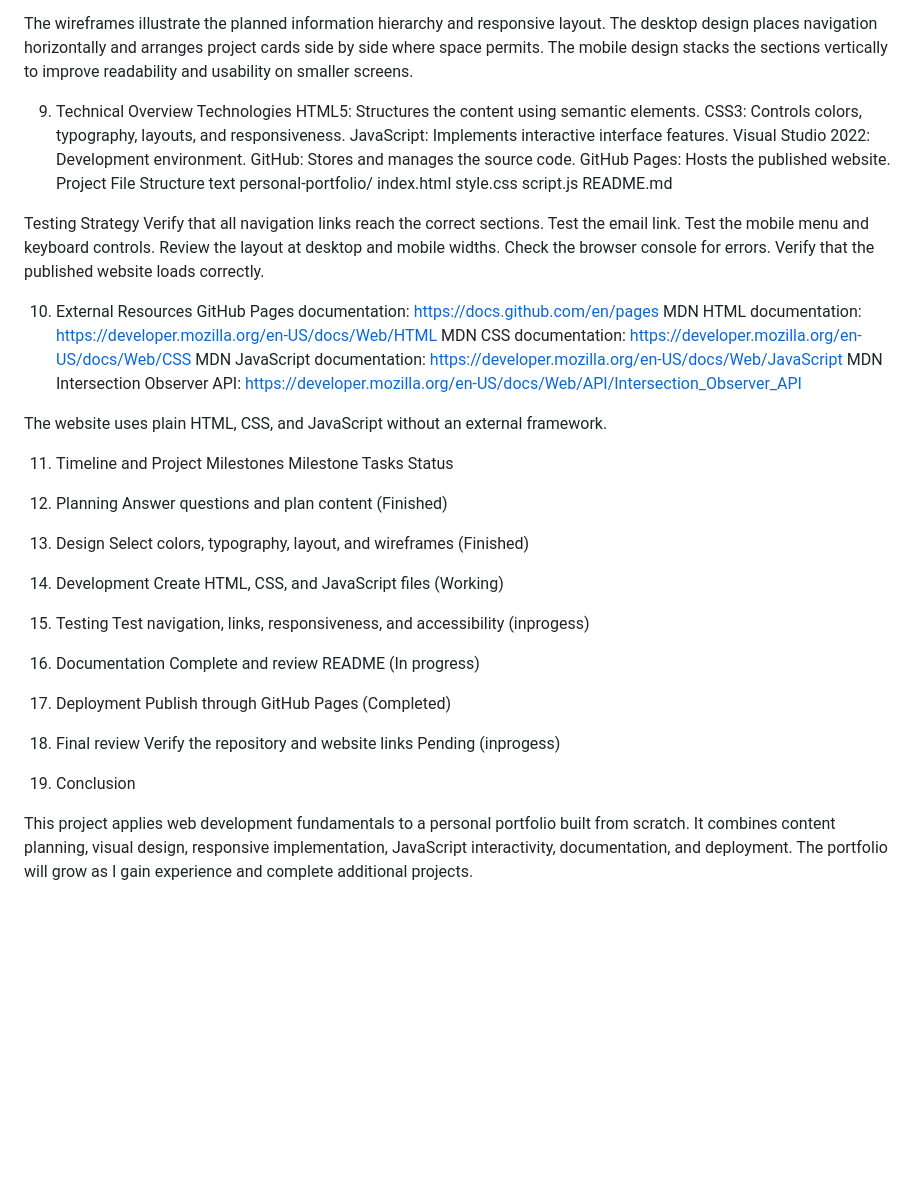
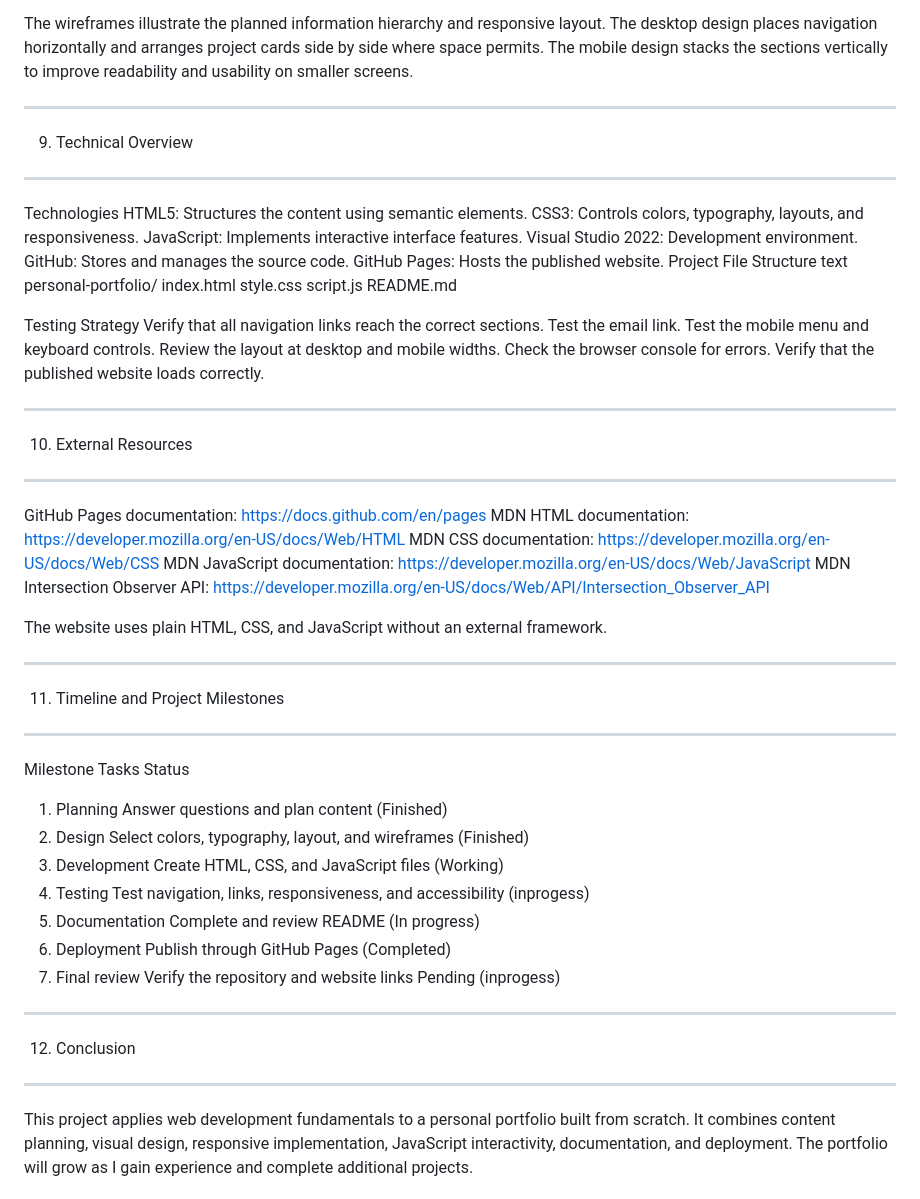
Before and after one commit to jackdash12/personal-portfolio, a Markdown page: README.md, the part around one of its changes. GitHub-like rendering; blank space fills up the shorter version.

```diff
--- a/README.md
+++ b/README.md
@@ -252,8 +262,10 @@ Design Rationale
 
 The wireframes illustrate the planned information hierarchy and responsive layout. The desktop design places navigation horizontally and arranges project cards side by side where space permits. The mobile design stacks the sections vertically to improve readability and usability on smaller screens.
 
+---------------------------------------
+9. Technical Overview
+---------------------------------------
 
-9. Technical Overview
 Technologies
 HTML5: Structures the content using semantic elements.
 CSS3: Controls colors, typography, layouts, and responsiveness.
@@ -277,7 +289,10 @@ Review the layout at desktop and mobile widths.
 Check the browser console for errors.
 Verify that the published website loads correctly.
 
+---------------------------------------
 10. External Resources
+---------------------------------------
+
 GitHub Pages documentation: https://docs.github.com/en/pages
 MDN HTML documentation: https://developer.mozilla.org/en-US/docs/Web/HTML
 MDN CSS documentation: https://developer.mozilla.org/en-US/docs/Web/CSS
@@ -286,7 +301,9 @@ MDN Intersection Observer API: https://developer.mozilla.org/en-US/docs/Web/API/
 
 The website uses plain HTML, CSS, and JavaScript without an external framework.
 
+---------------------------------------
 11. Timeline and Project Milestones
+---------------------------------------
 Milestone	Tasks	Status
 1. Planning	Answer questions and plan content	(Finished)
 2. Design	Select colors, typography, layout, and wireframes	(Finished)
@@ -296,6 +313,8 @@ Milestone	Tasks	Status
 6. Deployment	Publish through GitHub Pages	(Completed)
 7. Final review	Verify the repository and website links	Pending (inprogess)
 
+---------------------------------------
 12. Conclusion
+---------------------------------------
 
 This project applies web development fundamentals to a personal portfolio built from scratch. It combines content planning, visual design, responsive implementation, JavaScript interactivity, documentation, and deployment. The portfolio will grow as I gain experience and complete additional projects.
```
Also changed, not shown: other parts of README.md (+12 -2 lines).
